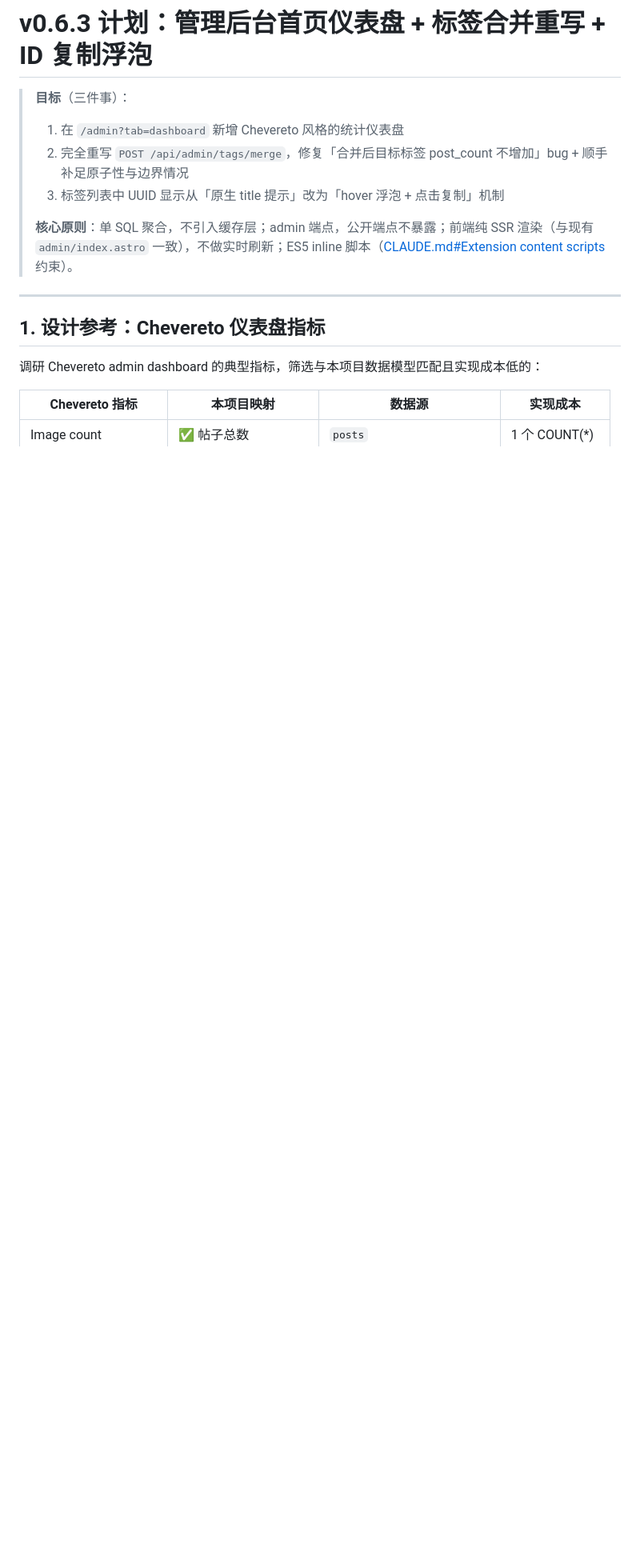
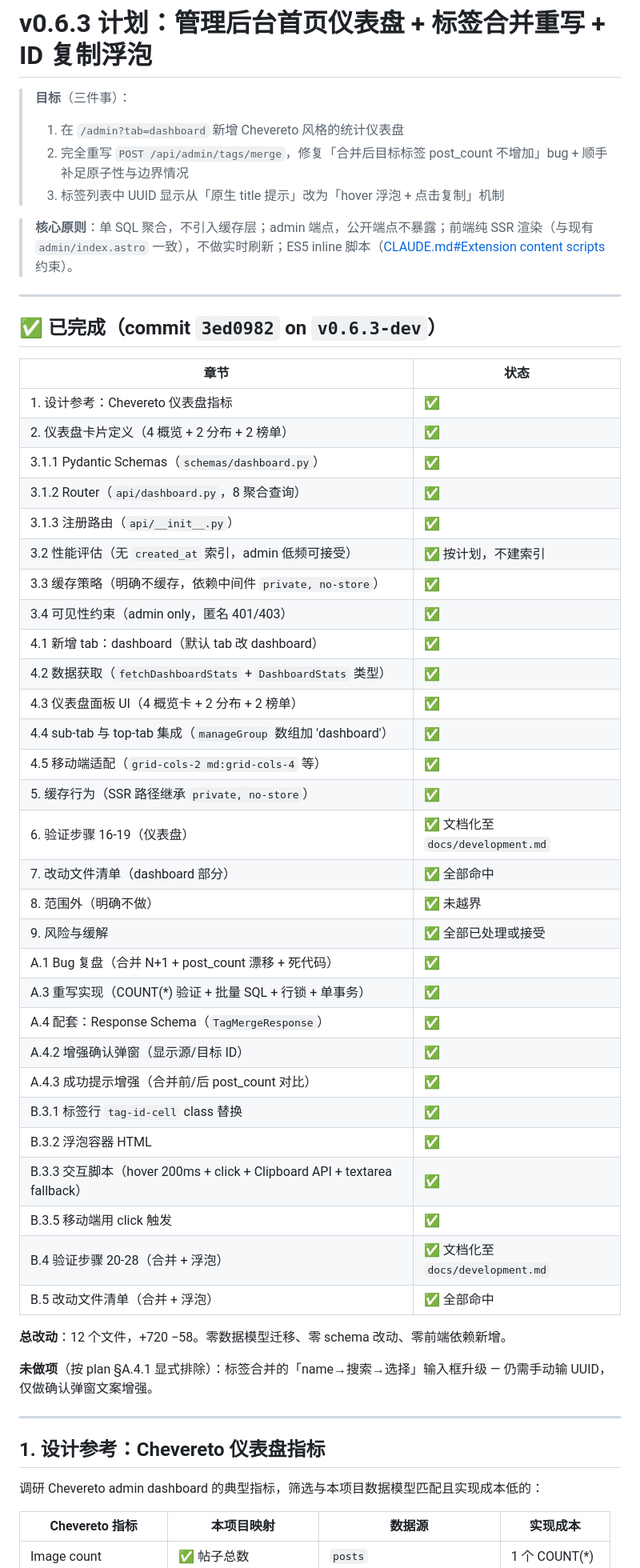
Before and after one commit to Aurorainic/kura-booru-next, a Markdown page: docs/v0.6.3-plan.md, the part around the change. Shown at 80% size. GitHub-like rendering; blank space fills up the shorter version.

Commit message:
docs(v0.6.3 plan): update

```diff
--- a/docs/v0.6.3-plan.md
+++ b/docs/v0.6.3-plan.md
@@ -4,8 +4,48 @@
 > 1. 在 `/admin?tab=dashboard` 新增 Chevereto 风格的统计仪表盘
 > 2. 完全重写 `POST /api/admin/tags/merge`，修复「合并后目标标签 post_count 不增加」bug + 顺手补足原子性与边界情况
 > 3. 标签列表中 UUID 显示从「原生 title 提示」改为「hover 浮泡 + 点击复制」机制
->
+
 > **核心原则**：单 SQL 聚合，不引入缓存层；admin 端点，公开端点不暴露；前端纯 SSR 渲染（与现有 `admin/index.astro` 一致），不做实时刷新；ES5 inline 脚本（[CLAUDE.md#Extension content scripts](file:///d:/libraries/doc/projects/kura-booru-next/CLAUDE.md) 约束）。
+
+---
+
+## ✅ 已完成（commit `3ed0982` on `v0.6.3-dev`）
+
+| 章节 | 状态 |
+|---|---|
+| 1. 设计参考：Chevereto 仪表盘指标 | ✅ |
+| 2. 仪表盘卡片定义（4 概览 + 2 分布 + 2 榜单） | ✅ |
+| 3.1.1 Pydantic Schemas（`schemas/dashboard.py`） | ✅ |
+| 3.1.2 Router（`api/dashboard.py`，8 聚合查询） | ✅ |
+| 3.1.3 注册路由（`api/__init__.py`） | ✅ |
+| 3.2 性能评估（无 `created_at` 索引，admin 低频可接受） | ✅ 按计划，不建索引 |
+| 3.3 缓存策略（明确不缓存，依赖中间件 `private, no-store`） | ✅ |
+| 3.4 可见性约束（admin only，匿名 401/403） | ✅ |
+| 4.1 新增 tab：dashboard（默认 tab 改 dashboard） | ✅ |
+| 4.2 数据获取（`fetchDashboardStats` + `DashboardStats` 类型） | ✅ |
+| 4.3 仪表盘面板 UI（4 概览卡 + 2 分布 + 2 榜单） | ✅ |
+| 4.4 sub-tab 与 top-tab 集成（`manageGroup` 数组加 'dashboard'） | ✅ |
+| 4.5 移动端适配（`grid-cols-2 md:grid-cols-4` 等） | ✅ |
+| 5. 缓存行为（SSR 路径继承 `private, no-store`） | ✅ |
+| 6. 验证步骤 16-19（仪表盘） | ✅ 文档化至 `docs/development.md` |
+| 7. 改动文件清单（dashboard 部分） | ✅ 全部命中 |
+| 8. 范围外（明确不做） | ✅ 未越界 |
+| 9. 风险与缓解 | ✅ 全部已处理或接受 |
+| A.1 Bug 复盘（合并 N+1 + post_count 漂移 + 死代码） | ✅ |
+| A.3 重写实现（COUNT(*) 验证 + 批量 SQL + 行锁 + 单事务） | ✅ |
+| A.4 配套：Response Schema（`TagMergeResponse`） | ✅ |
+| A.4.2 增强确认弹窗（显示源/目标 ID） | ✅ |
+| A.4.3 成功提示增强（合并前/后 post_count 对比） | ✅ |
+| B.3.1 标签行 `tag-id-cell` class 替换 | ✅ |
+| B.3.2 浮泡容器 HTML | ✅ |
+| B.3.3 交互脚本（hover 200ms + click + Clipboard API + textarea fallback） | ✅ |
+| B.3.5 移动端用 click 触发 | ✅ |
+| B.4 验证步骤 20-28（合并 + 浮泡） | ✅ 文档化至 `docs/development.md` |
+| B.5 改动文件清单（合并 + 浮泡） | ✅ 全部命中 |
+
+**总改动**：12 个文件，+720 −58。零数据模型迁移、零 schema 改动、零前端依赖新增。
+
+**未做项**（按 plan §A.4.1 显式排除）：标签合并的「name→搜索→选择」输入框升级 — 仍需手动输 UUID，仅做确认弹窗文案增强。
 
 ---
 
```
